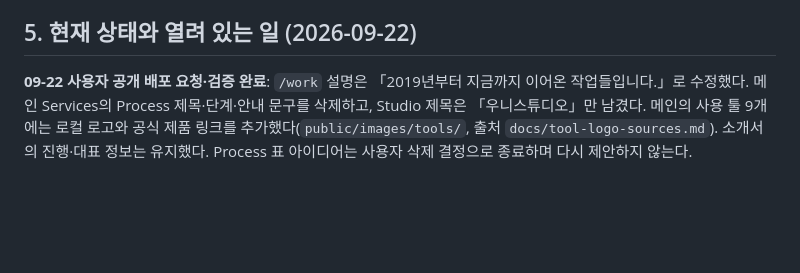
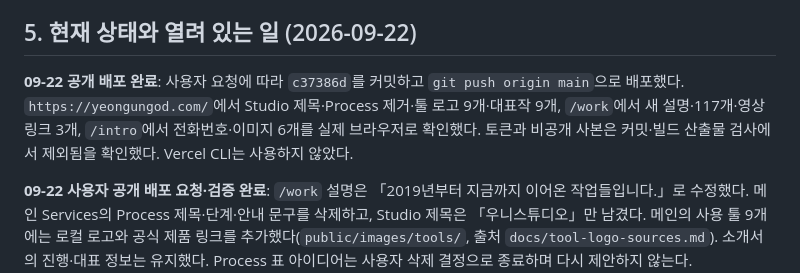
Before and after one commit to yeongungod/unifolio, a Markdown page: AGENTS.md, the part around the change. Rendered like a GitHub page; blank space fills up the shorter version.

Commit message:
Document verified production deployment

```diff
--- a/AGENTS.md
+++ b/AGENTS.md
@@ -78,6 +78,8 @@ npm test                           # 포트폴리오 동기화·격리·반영
 
 ## 5. 현재 상태와 열려 있는 일 (2026-09-22)
 
+**09-22 공개 배포 완료**: 사용자 요청에 따라 `c37386d`를 커밋하고 `git push origin main`으로 배포했다. `https://yeongungod.com/`에서 Studio 제목·Process 제거·툴 로고 9개·대표작 9개, `/work`에서 새 설명·117개·영상 링크 3개, `/intro`에서 전화번호·이미지 6개를 실제 브라우저로 확인했다. 토큰과 비공개 사본은 커밋·빌드 산출물 검사에서 제외됨을 확인했다. Vercel CLI는 사용하지 않았다.
+
 **09-22 사용자 공개 배포 요청·검증 완료**: `/work` 설명은 「2019년부터 지금까지 이어온 작업들입니다.」로 수정했다. 메인 Services의 Process 제목·단계·안내 문구를 삭제하고, Studio 제목은 「우니스튜디오」만 남겼다. 메인의 사용 툴 9개에는 로컬 로고와 공식 제품 링크를 추가했다(`public/images/tools/`, 출처 `docs/tool-logo-sources.md`). 소개서의 진행·대표 정보는 유지했다. Process 표 아이디어는 사용자 삭제 결정으로 종료하며 다시 제안하지 않는다.
 
 사용자가 보던 사본 `165578d8-3568-4719-9cf6-37c6f43a890d`을 요청 범위에 따라 공개용 데이터에 반영했다. 작업 117개·대표작 9개·영상 링크 3개, 새 노션 조회 없음. 기존 09-20 화면 보완과 09-21 로컬 관리 도구를 함께 공개 배포할 범위다. 토큰·tmp 사본·백업은 제외한다. Node 테스트 14개, build/check 통과. 1967/980/375/320px × 3페이지 넘침 없음, 로고 9개 디코딩·영화 필터 38개·소개서 PDF 한 장 확인. G: PDF는 이번에 수정하지 않았다.
```
